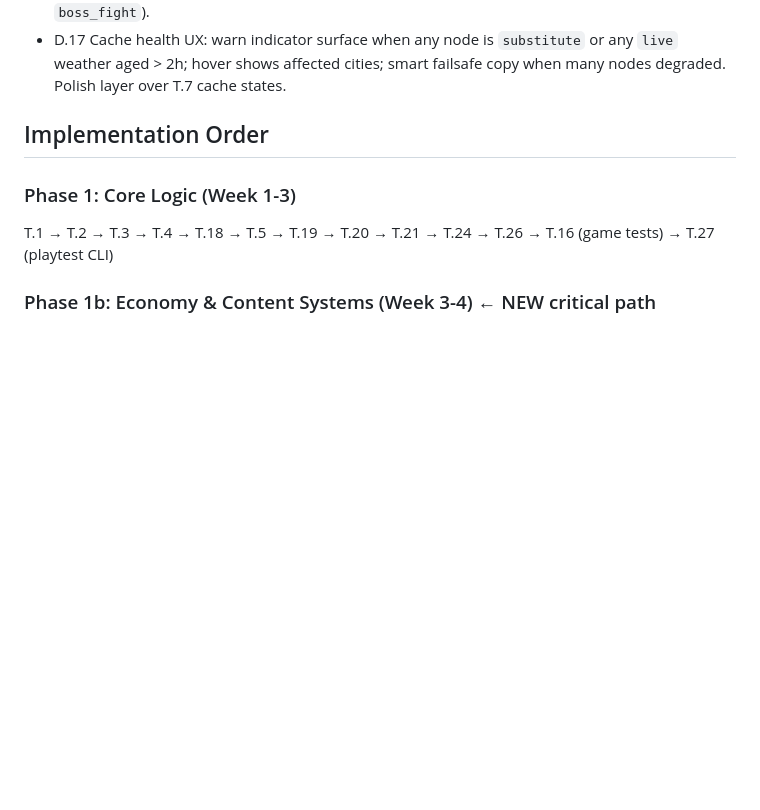
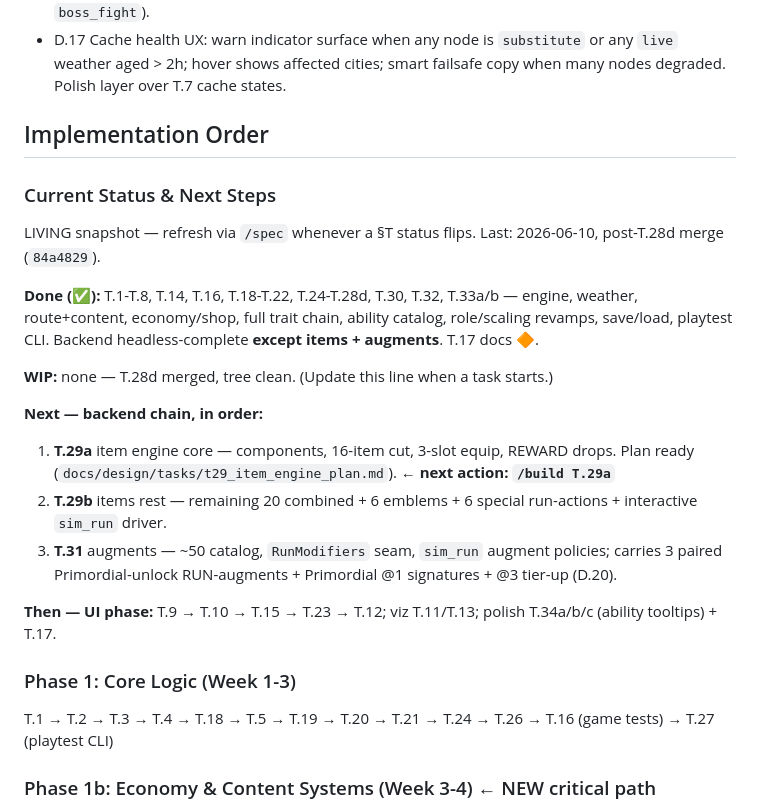
Before and after one commit to Meduty/tempest-fauna-trail, a Markdown page: SPEC.md, the part around the change. Rendered like a GitHub page; blank space fills up the shorter version.

Commit message:
docs(spec): add current status and next steps for implementation tracking

```diff
--- a/SPEC.md
+++ b/SPEC.md
@@ -569,6 +569,21 @@ in their T-task plan docs; what remains here is genuinely undecided.
 
 ## Implementation Order
 
+### Current Status & Next Steps
+
+LIVING snapshot — refresh via `/spec` whenever a §T status flips. Last: 2026-06-10, post-T.28d merge (`84a4829`).
+
+**Done (✅):** T.1-T.8, T.14, T.16, T.18-T.22, T.24-T.28d, T.30, T.32, T.33a/b — engine, weather, route+content, economy/shop, full trait chain, ability catalog, role/scaling revamps, save/load, playtest CLI. Backend headless-complete **except items + augments**. T.17 docs 🔶.
+
+**WIP:** none — T.28d merged, tree clean. (Update this line when a task starts.)
+
+**Next — backend chain, in order:**
+1. **T.29a** item engine core — components, 16-item cut, 3-slot equip, REWARD drops. Plan ready (`docs/design/tasks/t29_item_engine_plan.md`). ← **next action: `/build T.29a`**
+2. **T.29b** items rest — remaining 20 combined + 6 emblems + 6 special run-actions + interactive `sim_run` driver.
+3. **T.31** augments — ~50 catalog, `RunModifiers` seam, `sim_run` augment policies; carries 3 paired Primordial-unlock RUN-augments + Primordial @1 signatures + @3 tier-up (D.20).
+
+**Then — UI phase:** T.9 → T.10 → T.15 → T.23 → T.12; viz T.11/T.13; polish T.34a/b/c (ability tooltips) + T.17.
+
 ### Phase 1: Core Logic (Week 1-3)
 T.1 → T.2 → T.3 → T.4 → T.18 → T.5 → T.19 → T.20 → T.21 → T.24 → T.26 → T.16 (game tests) → T.27 (playtest CLI)
 
```
